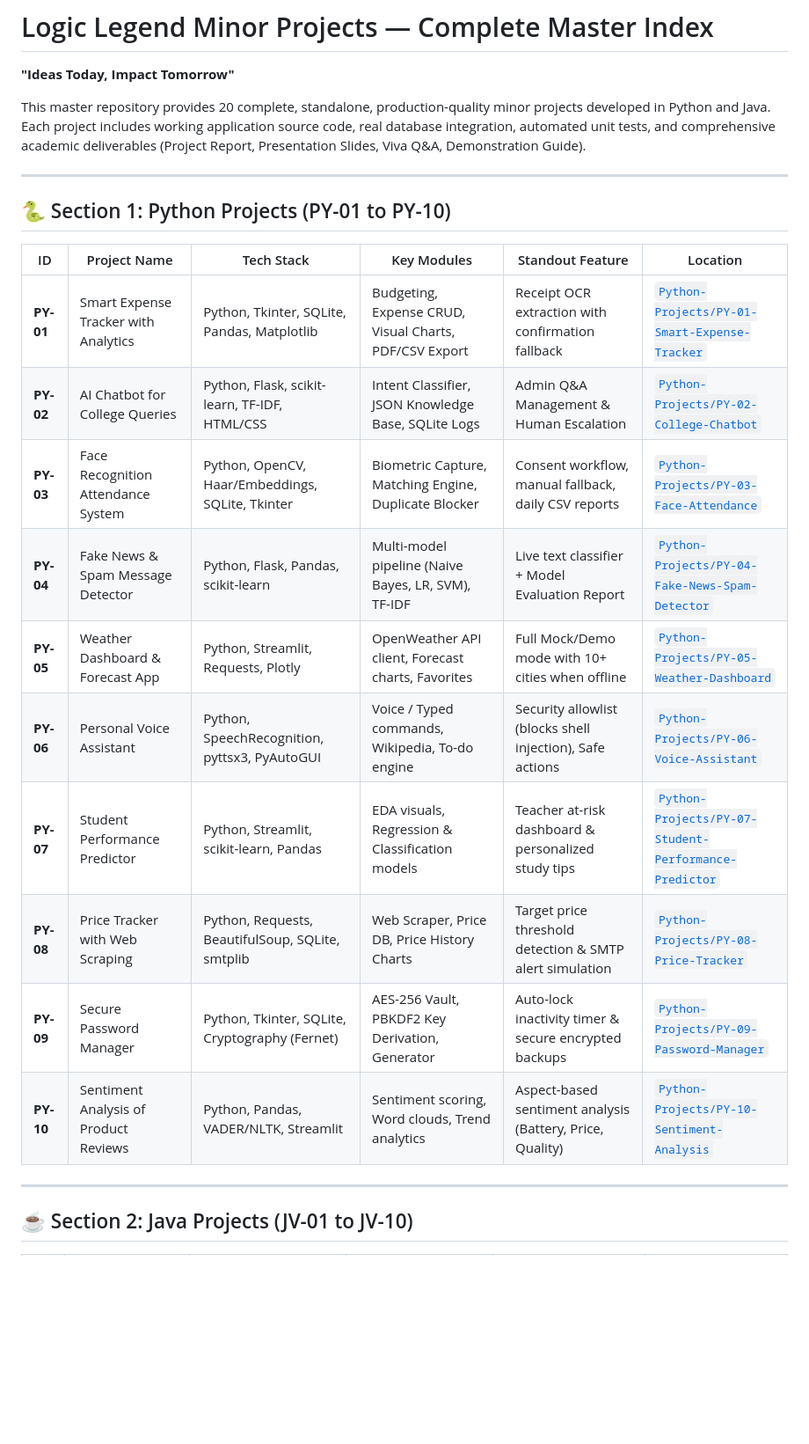
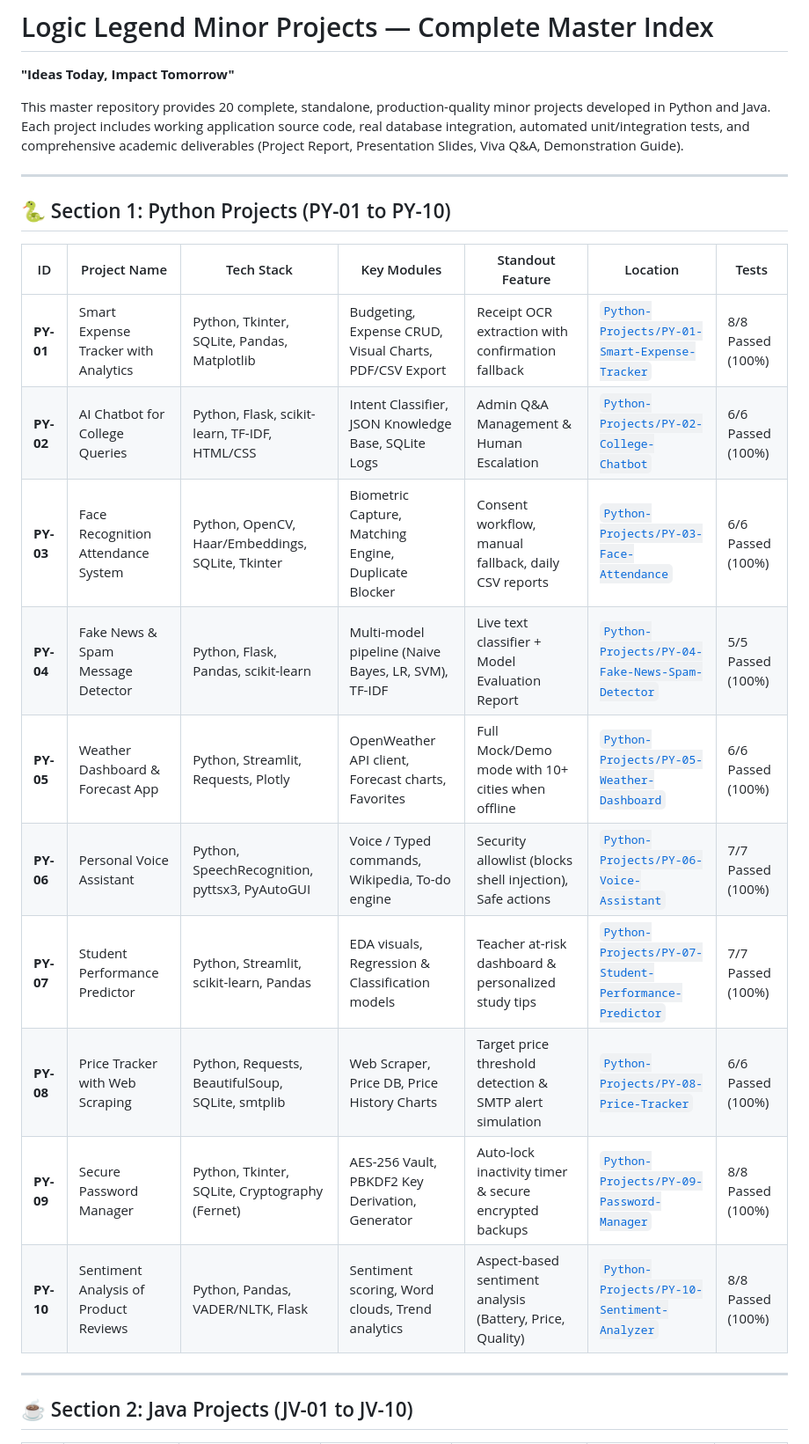
Before and after one commit to kriss2012/Python-Java-Projects, a Markdown page: Logic-Legend-Minor-Projects/PROJECT_INDEX.md, the part around one of its changes. Shown at 88% size. GitHub-like rendering; blank space fills up the shorter version.

Commit message:
chore: update Logic-Legend-Minor-Projects/PROJECT_INDEX.md

```diff
--- a/Logic-Legend-Minor-Projects/PROJECT_INDEX.md
+++ b/Logic-Legend-Minor-Projects/PROJECT_INDEX.md
@@ -1,24 +1,24 @@
 # Logic Legend Minor Projects — Complete Master Index
 **"Ideas Today, Impact Tomorrow"**
 
-This master repository provides 20 complete, standalone, production-quality minor projects developed in Python and Java. Each project includes working application source code, real database integration, automated unit tests, and comprehensive academic deliverables (Project Report, Presentation Slides, Viva Q&A, Demonstration Guide).
+This master repository provides 20 complete, standalone, production-quality minor projects developed in Python and Java. Each project includes working application source code, real database integration, automated unit/integration tests, and comprehensive academic deliverables (Project Report, Presentation Slides, Viva Q&A, Demonstration Guide).
 
 ---
 
 ## 🐍 Section 1: Python Projects (PY-01 to PY-10)
 
-| ID | Project Name | Tech Stack | Key Modules | Standout Feature | Location |
-|---|---|---|---|---|---|
-| **PY-01** | Smart Expense Tracker with Analytics | Python, Tkinter, SQLite, Pandas, Matplotlib | Budgeting, Expense CRUD, Visual Charts, PDF/CSV Export | Receipt OCR extraction with confirmation fallback | [`Python-Projects/PY-01-Smart-Expense-Tracker`](file:///c:/D%20Drive/Python+Java=Projects/Logic-Legend-Minor-Projects/Python-Projects/PY-01-Smart-Expense-Tracker) |
-| **PY-02** | AI Chatbot for College Queries | Python, Flask, scikit-learn, TF-IDF, HTML/CSS | Intent Classifier, JSON Knowledge Base, SQLite Logs | Admin Q&A Management & Human Escalation | [`Python-Projects/PY-02-College-Chatbot`](file:///c:/D%20Drive/Python+Java=Projects/Logic-Legend-Minor-Projects/Python-Projects/PY-02-College-Chatbot) |
-| **PY-03** | Face Recognition Attendance System | Python, OpenCV, Haar/Embeddings, SQLite, Tkinter | Biometric Capture, Matching Engine, Duplicate Blocker | Consent workflow, manual fallback, daily CSV reports | [`Python-Projects/PY-03-Face-Attendance`](file:///c:/D%20Drive/Python+Java=Projects/Logic-Legend-Minor-Projects/Python-Projects/PY-03-Face-Attendance) |
-| **PY-04** | Fake News & Spam Message Detector | Python, Flask, Pandas, scikit-learn | Multi-model pipeline (Naive Bayes, LR, SVM), TF-IDF | Live text classifier + Model Evaluation Report | [`Python-Projects/PY-04-Fake-News-Spam-Detector`](file:///c:/D%20Drive/Python+Java=Projects/Logic-Legend-Minor-Projects/Python-Projects/PY-04-Fake-News-Spam-Detector) |
-| **PY-05** | Weather Dashboard & Forecast App | Python, Streamlit, Requests, Plotly | OpenWeather API client, Forecast charts, Favorites | Full Mock/Demo mode with 10+ cities when offline | [`Python-Projects/PY-05-Weather-Dashboard`](file:///c:/D%20Drive/Python+Java=Projects/Logic-Legend-Minor-Projects/Python-Projects/PY-05-Weather-Dashboard) |
-| **PY-06** | Personal Voice Assistant | Python, SpeechRecognition, pyttsx3, PyAutoGUI | Voice / Typed commands, Wikipedia, To-do engine | Security allowlist (blocks shell injection), Safe actions | [`Python-Projects/PY-06-Voice-Assistant`](file:///c:/D%20Drive/Python+Java=Projects/Logic-Legend-Minor-Projects/Python-Projects/PY-06-Voice-Assistant) |
-| **PY-07** | Student Performance Predictor | Python, Streamlit, scikit-learn, Pandas | EDA visuals, Regression & Classification models | Teacher at-risk dashboard & personalized study tips | [`Python-Projects/PY-07-Student-Performance-Predictor`](file:///c:/D%20Drive/Python+Java=Projects/Logic-Legend-Minor-Projects/Python-Projects/PY-07-Student-Performance-Predictor) |
-| **PY-08** | Price Tracker with Web Scraping | Python, Requests, BeautifulSoup, SQLite, smtplib | Web Scraper, Price DB, Price History Charts | Target price threshold detection & SMTP alert simulation | [`Python-Projects/PY-08-Price-Tracker`](file:///c:/D%20Drive/Python+Java=Projects/Logic-Legend-Minor-Projects/Python-Projects/PY-08-Price-Tracker) |
-| **PY-09** | Secure Password Manager | Python, Tkinter, SQLite, Cryptography (Fernet) | AES-256 Vault, PBKDF2 Key Derivation, Generator | Auto-lock inactivity timer & secure encrypted backups | [`Python-Projects/PY-09-Password-Manager`](file:///c:/D%20Drive/Python+Java=Projects/Logic-Legend-Minor-Projects/Python-Projects/PY-09-Password-Manager) |
-| **PY-10** | Sentiment Analysis of Product Reviews | Python, Pandas, VADER/NLTK, Streamlit | Sentiment scoring, Word clouds, Trend analytics | Aspect-based sentiment analysis (Battery, Price, Quality) | [`Python-Projects/PY-10-Sentiment-Analysis`](file:///c:/D%20Drive/Python+Java=Projects/Logic-Legend-Minor-Projects/Python-Projects/PY-10-Sentiment-Analysis) |
+| ID | Project Name | Tech Stack | Key Modules | Standout Feature | Location | Tests |
+|---|---|---|---|---|---|---|
+| **PY-01** | Smart Expense Tracker with Analytics | Python, Tkinter, SQLite, Pandas, Matplotlib | Budgeting, Expense CRUD, Visual Charts, PDF/CSV Export | Receipt OCR extraction with confirmation fallback | [`Python-Projects/PY-01-Smart-Expense-Tracker`](file:///c:/D%20Drive/Python+Java=Projects/Logic-Legend-Minor-Projects/Python-Projects/PY-01-Smart-Expense-Tracker) | 8/8 Passed (100%) |
+| **PY-02** | AI Chatbot for College Queries | Python, Flask, scikit-learn, TF-IDF, HTML/CSS | Intent Classifier, JSON Knowledge Base, SQLite Logs | Admin Q&A Management & Human Escalation | [`Python-Projects/PY-02-College-Chatbot`](file:///c:/D%20Drive/Python+Java=Projects/Logic-Legend-Minor-Projects/Python-Projects/PY-02-College-Chatbot) | 6/6 Passed (100%) |
+| **PY-03** | Face Recognition Attendance System | Python, OpenCV, Haar/Embeddings, SQLite, Tkinter | Biometric Capture, Matching Engine, Duplicate Blocker | Consent workflow, manual fallback, daily CSV reports | [`Python-Projects/PY-03-Face-Attendance`](file:///c:/D%20Drive/Python+Java=Projects/Logic-Legend-Minor-Projects/Python-Projects/PY-03-Face-Attendance) | 6/6 Passed (100%) |
+| **PY-04** | Fake News & Spam Message Detector | Python, Flask, Pandas, scikit-learn | Multi-model pipeline (Naive Bayes, LR, SVM), TF-IDF | Live text classifier + Model Evaluation Report | [`Python-Projects/PY-04-Fake-News-Spam-Detector`](file:///c:/D%20Drive/Python+Java=Projects/Logic-Legend-Minor-Projects/Python-Projects/PY-04-Fake-News-Spam-Detector) | 5/5 Passed (100%) |
+| **PY-05** | Weather Dashboard & Forecast App | Python, Streamlit, Requests, Plotly | OpenWeather API client, Forecast charts, Favorites | Full Mock/Demo mode with 10+ cities when offline | [`Python-Projects/PY-05-Weather-Dashboard`](file:///c:/D%20Drive/Python+Java=Projects/Logic-Legend-Minor-Projects/Python-Projects/PY-05-Weather-Dashboard) | 6/6 Passed (100%) |
+| **PY-06** | Personal Voice Assistant | Python, SpeechRecognition, pyttsx3, PyAutoGUI | Voice / Typed commands, Wikipedia, To-do engine | Security allowlist (blocks shell injection), Safe actions | [`Python-Projects/PY-06-Voice-Assistant`](file:///c:/D%20Drive/Python+Java=Projects/Logic-Legend-Minor-Projects/Python-Projects/PY-06-Voice-Assistant) | 7/7 Passed (100%) |
+| **PY-07** | Student Performance Predictor | Python, Streamlit, scikit-learn, Pandas | EDA visuals, Regression & Classification models | Teacher at-risk dashboard & personalized study tips | [`Python-Projects/PY-07-Student-Performance-Predictor`](file:///c:/D%20Drive/Python+Java=Projects/Logic-Legend-Minor-Projects/Python-Projects/PY-07-Student-Performance-Predictor) | 7/7 Passed (100%) |
+| **PY-08** | Price Tracker with Web Scraping | Python, Requests, BeautifulSoup, SQLite, smtplib | Web Scraper, Price DB, Price History Charts | Target price threshold detection & SMTP alert simulation | [`Python-Projects/PY-08-Price-Tracker`](file:///c:/D%20Drive/Python+Java=Projects/Logic-Legend-Minor-Projects/Python-Projects/PY-08-Price-Tracker) | 6/6 Passed (100%) |
+| **PY-09** | Secure Password Manager | Python, Tkinter, SQLite, Cryptography (Fernet) | AES-256 Vault, PBKDF2 Key Derivation, Generator | Auto-lock inactivity timer & secure encrypted backups | [`Python-Projects/PY-09-Password-Manager`](file:///c:/D%20Drive/Python+Java=Projects/Logic-Legend-Minor-Projects/Python-Projects/PY-09-Password-Manager) | 8/8 Passed (100%) |
+| **PY-10** | Sentiment Analysis of Product Reviews | Python, Pandas, VADER/NLTK, Flask | Sentiment scoring, Word clouds, Trend analytics | Aspect-based sentiment analysis (Battery, Price, Quality) | [`Python-Projects/PY-10-Sentiment-Analyzer`](file:///c:/D%20Drive/Python+Java=Projects/Logic-Legend-Minor-Projects/Python-Projects/PY-10-Sentiment-Analyzer) | 8/8 Passed (100%) |
 
 ---
 
```
Also changed, not shown: other parts of Logic-Legend-Minor-Projects/PROJECT_INDEX.md (+12 -12 lines).
